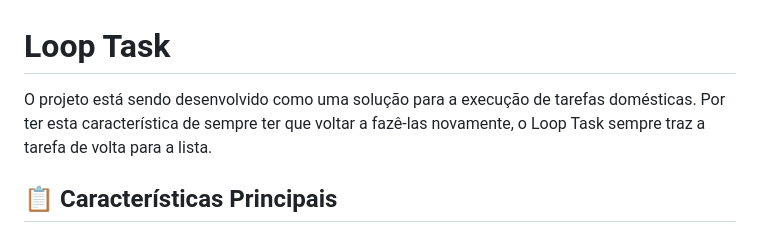
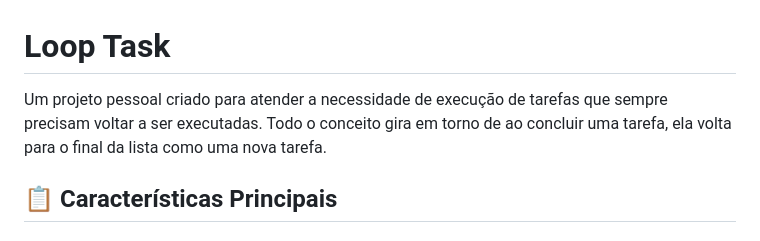
Before and after one commit to wevertonj/loop_task, a Markdown page: README.md, the part around the change. Rendered like a GitHub page.

Commit message:
Update project description in README.md

```diff
--- a/README.md
+++ b/README.md
@@ -1,6 +1,6 @@
 # Loop Task
 
-O projeto está sendo desenvolvido como uma solução para a execução de tarefas domésticas. Por ter esta característica de sempre ter que voltar a fazê-las novamente, o Loop Task sempre traz a tarefa de volta para a lista.
+Um projeto pessoal criado para atender a necessidade de execução de tarefas que sempre precisam voltar a ser executadas. Todo o conceito gira em torno de ao concluir uma tarefa, ela volta para o final da lista como uma nova tarefa.
 
 ## 📋 Características Principais
 
```
